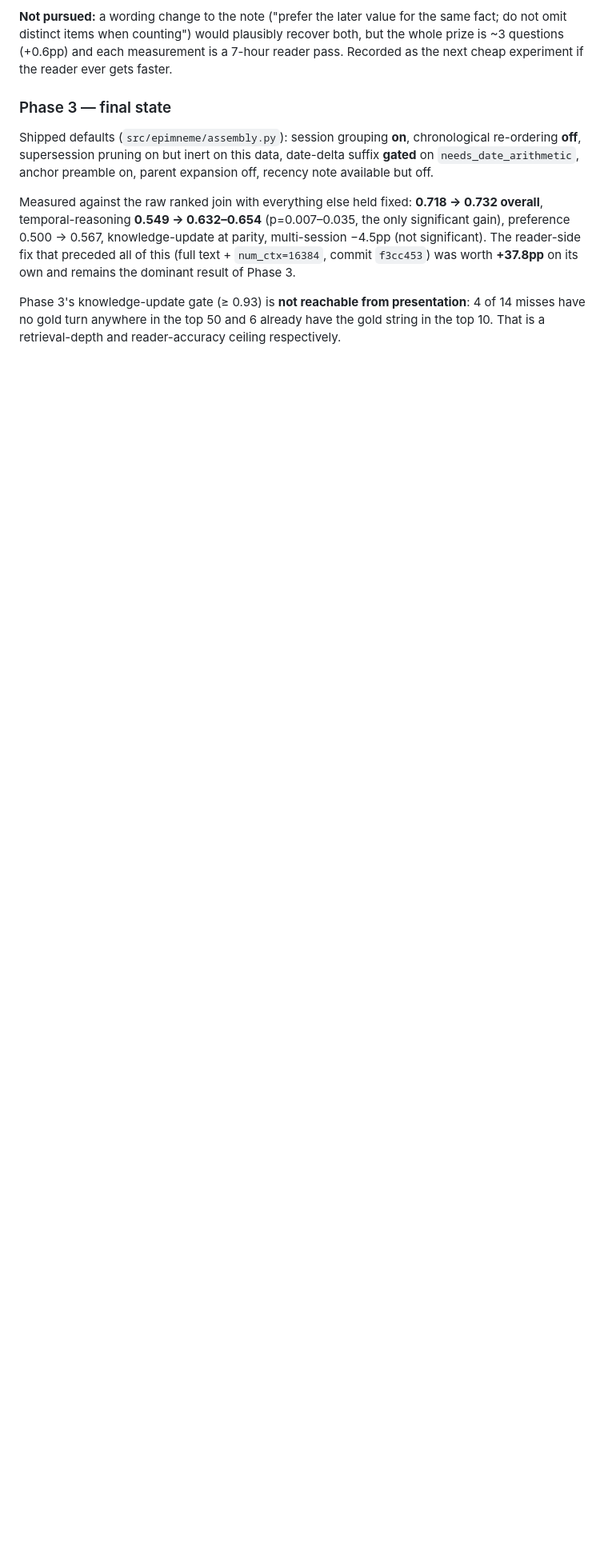
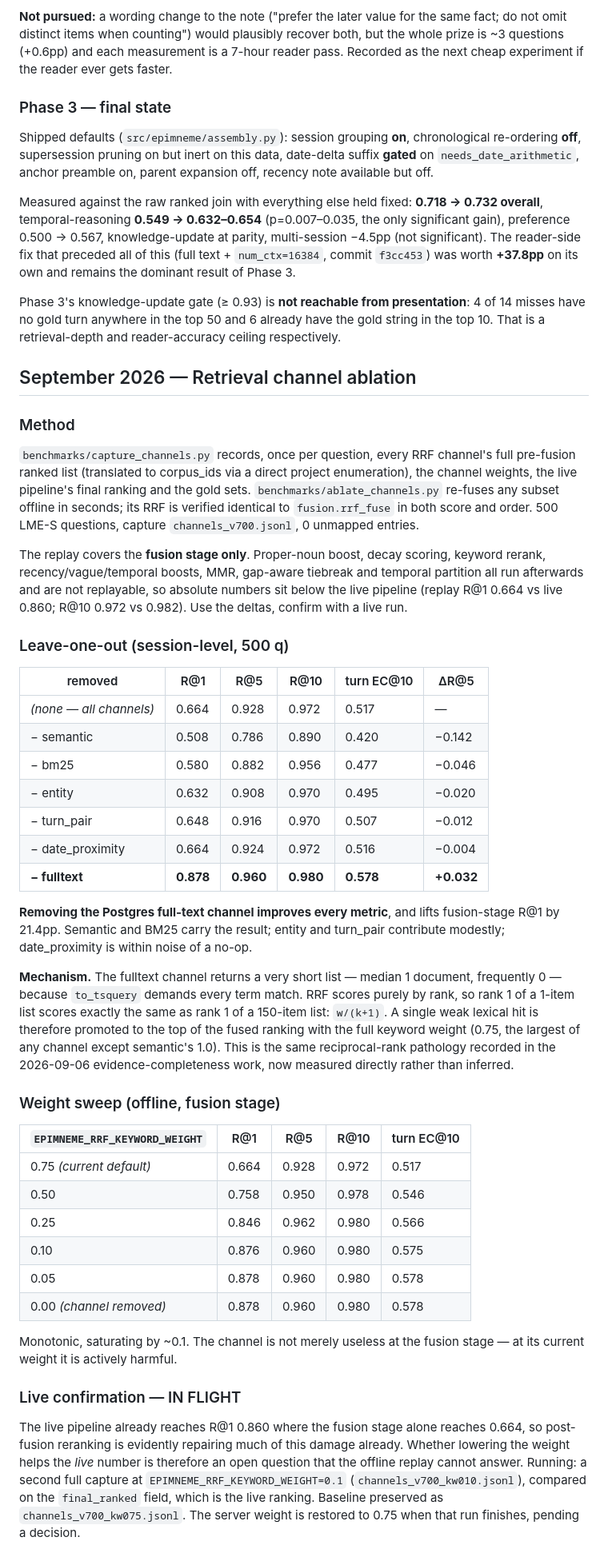
Before and after one commit to alewman/epimneme, a Markdown page: benchmarks/BENCHMARK_RESULTS.md, the part around the change. Shown at 80% size. Drawn GitHub-style; blank space fills up the shorter version.

Commit message:
docs: retrieval channel ablation — the full-text channel is actively harmful
500-question leave-one-out at the fusion stage: removing the Postgres
full-text channel improves every metric (R@1 0.664 -> 0.878, R@5 0.928 ->
0.960, turn EC@10 0.517 -> 0.578). Semantic and BM25 carry the result;
date_proximity is within noise of a no-op.

Mechanism: the channel returns a median of 1 document (to_tsquery requires
every term to match), and RRF scores by rank alone, so rank 1 of a 1-item
list scores the same as rank 1 of a 150-item list - at keyword weight 0.75,
the second largest in the pipeline. A weight sweep is monotonic and saturates
near 0.1.

Live confirmation in flight: the live pipeline reaches R@1 0.860 where fusion
alone reaches 0.664, so post-fusion rerank may already be repairing this.

Co-Authored-By: Claude Opus 5 <noreply@anthropic.com>
Claude-Session: https://claude.ai/code/session_01NsS5Kedw9MHq6oaoYFX4Du

```diff
--- a/benchmarks/BENCHMARK_RESULTS.md
+++ b/benchmarks/BENCHMARK_RESULTS.md
@@ -1020,3 +1020,69 @@ remains the dominant result of Phase 3.
 Phase 3's knowledge-update gate (≥ 0.93) is **not reachable from presentation**: 4 of
 14 misses have no gold turn anywhere in the top 50 and 6 already have the gold string
 in the top 10. That is a retrieval-depth and reader-accuracy ceiling respectively.
+
+## September 2026 — Retrieval channel ablation
+
+### Method
+
+`benchmarks/capture_channels.py` records, once per question, every RRF channel's
+full pre-fusion ranked list (translated to corpus_ids via a direct project
+enumeration), the channel weights, the live pipeline's final ranking and the gold
+sets. `benchmarks/ablate_channels.py` re-fuses any subset offline in seconds; its
+RRF is verified identical to `fusion.rrf_fuse` in both score and order. 500
+LME-S questions, capture `channels_v700.jsonl`, 0 unmapped entries.
+
+The replay covers the **fusion stage only**. Proper-noun boost, decay scoring,
+keyword rerank, recency/vague/temporal boosts, MMR, gap-aware tiebreak and
+temporal partition all run afterwards and are not replayable, so absolute numbers
+sit below the live pipeline (replay R@1 0.664 vs live 0.860; R@10 0.972 vs 0.982).
+Use the deltas, confirm with a live run.
+
+### Leave-one-out (session-level, 500 q)
+
+| removed | R@1 | R@5 | R@10 | turn EC@10 | ΔR@5 |
+|---|---|---|---|---|---|
+| *(none — all channels)* | 0.664 | 0.928 | 0.972 | 0.517 | — |
+| − semantic | 0.508 | 0.786 | 0.890 | 0.420 | −0.142 |
+| − bm25 | 0.580 | 0.882 | 0.956 | 0.477 | −0.046 |
+| − entity | 0.632 | 0.908 | 0.970 | 0.495 | −0.020 |
+| − turn_pair | 0.648 | 0.916 | 0.970 | 0.507 | −0.012 |
+| − date_proximity | 0.664 | 0.924 | 0.972 | 0.516 | −0.004 |
+| **− fulltext** | **0.878** | **0.960** | **0.980** | **0.578** | **+0.032** |
+
+**Removing the Postgres full-text channel improves every metric**, and lifts
+fusion-stage R@1 by 21.4pp. Semantic and BM25 carry the result; entity and
+turn_pair contribute modestly; date_proximity is within noise of a no-op.
+
+**Mechanism.** The fulltext channel returns a very short list — median 1 document,
+frequently 0 — because `to_tsquery` demands every term match. RRF scores purely by
+rank, so rank 1 of a 1-item list scores exactly the same as rank 1 of a 150-item
+list: `w/(k+1)`. A single weak lexical hit is therefore promoted to the top of the
+fused ranking with the full keyword weight (0.75, the largest of any channel
+except semantic's 1.0). This is the same reciprocal-rank pathology recorded in the
+2026-09-06 evidence-completeness work, now measured directly rather than inferred.
+
+### Weight sweep (offline, fusion stage)
+
+| `EPIMNEME_RRF_KEYWORD_WEIGHT` | R@1 | R@5 | R@10 | turn EC@10 |
+|---|---|---|---|---|
+| 0.75 *(current default)* | 0.664 | 0.928 | 0.972 | 0.517 |
+| 0.50 | 0.758 | 0.950 | 0.978 | 0.546 |
+| 0.25 | 0.846 | 0.962 | 0.980 | 0.566 |
+| 0.10 | 0.876 | 0.960 | 0.980 | 0.575 |
+| 0.05 | 0.878 | 0.960 | 0.980 | 0.578 |
+| 0.00 *(channel removed)* | 0.878 | 0.960 | 0.980 | 0.578 |
+
+Monotonic, saturating by ~0.1. The channel is not merely useless at the fusion
+stage — at its current weight it is actively harmful.
+
+### Live confirmation — IN FLIGHT
+
+The live pipeline already reaches R@1 0.860 where the fusion stage alone reaches
+0.664, so post-fusion reranking is evidently repairing much of this damage
+already. Whether lowering the weight helps the *live* number is therefore an open
+question that the offline replay cannot answer. Running: a second full capture at
+`EPIMNEME_RRF_KEYWORD_WEIGHT=0.1` (`channels_v700_kw010.jsonl`), compared on the
+`final_ranked` field, which is the live ranking. Baseline preserved as
+`channels_v700_kw075.jsonl`. The server weight is restored to 0.75 when that run
+finishes, pending a decision.
```
